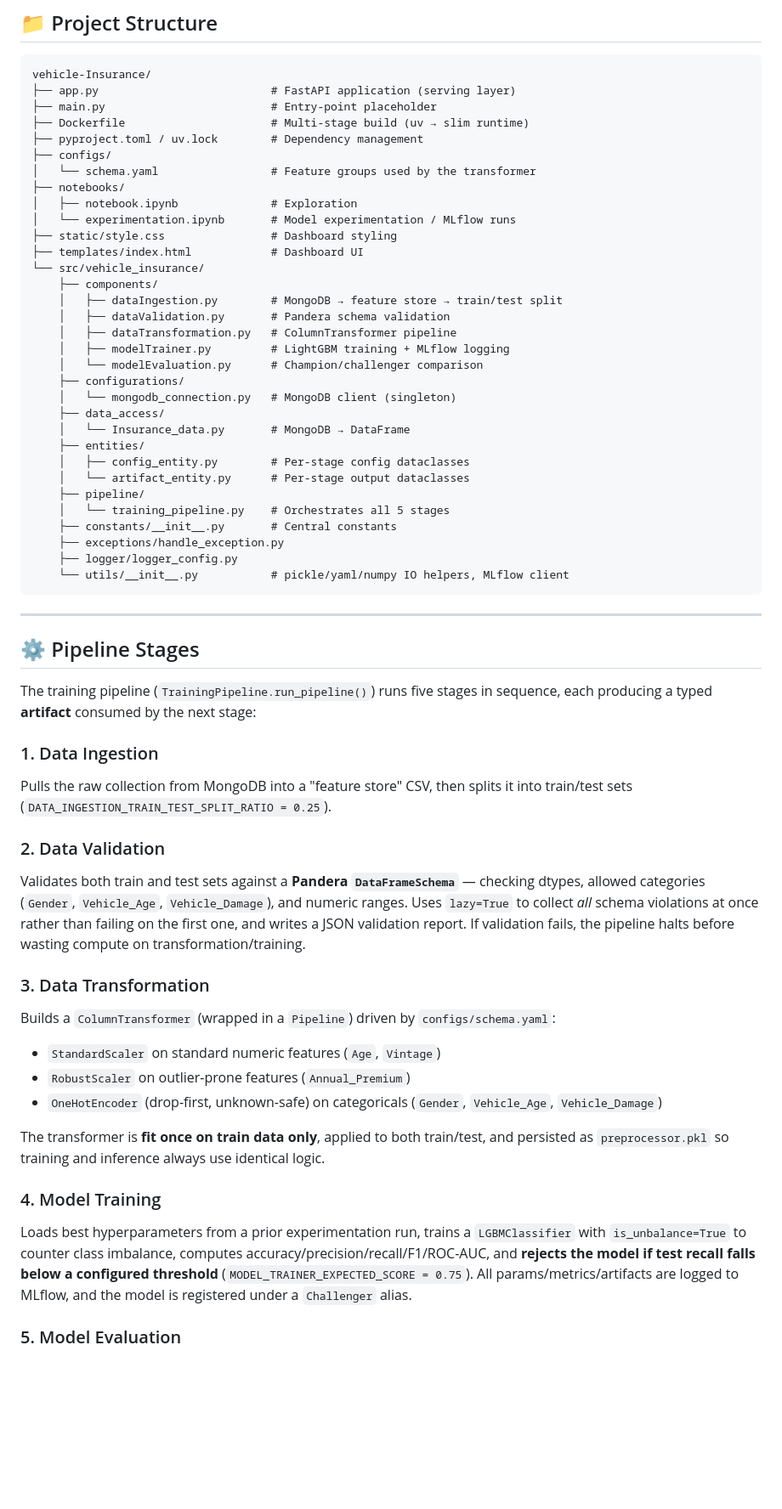
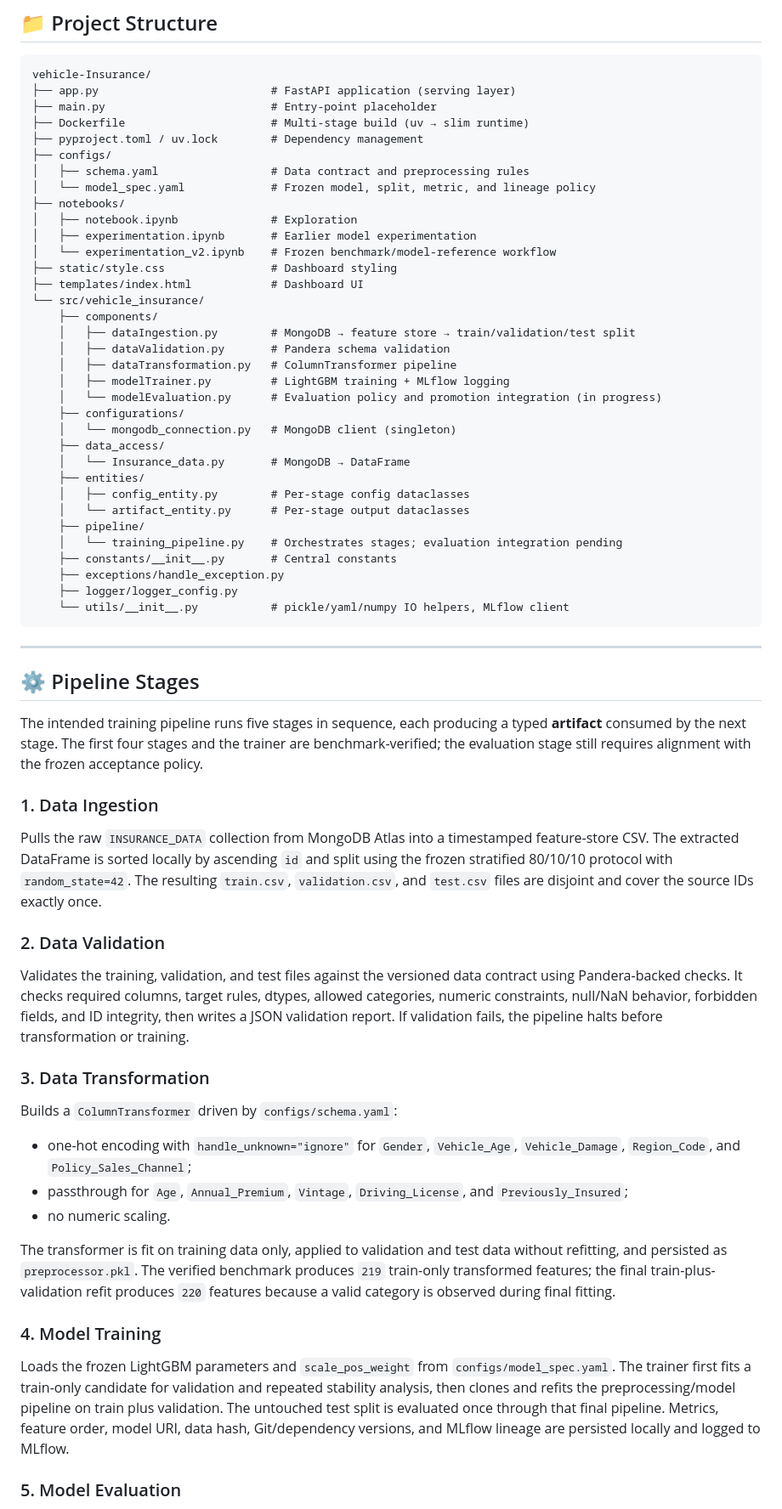
Before and after one commit to Youngboy01/vehicle-Insurance, a Markdown page: README.md, the part around one of its changes. Shown at 85% size. Drawn GitHub-style; blank space fills up the shorter version.

```diff
--- a/README.md
+++ b/README.md
@@ -137,19 +137,21 @@ vehicle-Insurance/
 ├── Dockerfile                      # Multi-stage build (uv → slim runtime)
 ├── pyproject.toml / uv.lock        # Dependency management
 ├── configs/
-│   └── schema.yaml                 # Feature groups used by the transformer
+│   ├── schema.yaml                 # Data contract and preprocessing rules
+│   └── model_spec.yaml             # Frozen model, split, metric, and lineage policy
 ├── notebooks/
 │   ├── notebook.ipynb              # Exploration
-│   └── experimentation.ipynb       # Model experimentation / MLflow runs
+│   ├── experimentation.ipynb       # Earlier model experimentation
+│   └── experimentation_v2.ipynb    # Frozen benchmark/model-reference workflow
 ├── static/style.css                # Dashboard styling
 ├── templates/index.html            # Dashboard UI
 └── src/vehicle_insurance/
     ├── components/
-    │   ├── dataIngestion.py        # MongoDB → feature store → train/test split
+    │   ├── dataIngestion.py        # MongoDB → feature store → train/validation/test split
     │   ├── dataValidation.py       # Pandera schema validation
     │   ├── dataTransformation.py   # ColumnTransformer pipeline
     │   ├── modelTrainer.py         # LightGBM training + MLflow logging
-    │   └── modelEvaluation.py      # Champion/challenger comparison
+    │   └── modelEvaluation.py      # Evaluation policy and promotion integration (in progress)
     ├── configurations/
     │   └── mongodb_connection.py   # MongoDB client (singleton)
     ├── data_access/
@@ -158,7 +160,7 @@ vehicle-Insurance/
     │   ├── config_entity.py        # Per-stage config dataclasses
     │   └── artifact_entity.py      # Per-stage output dataclasses
     ├── pipeline/
-    │   └── training_pipeline.py    # Orchestrates all 5 stages
+    │   └── training_pipeline.py    # Orchestrates stages; evaluation integration pending
     ├── constants/__init__.py       # Central constants
     ├── exceptions/handle_exception.py
     ├── logger/logger_config.py
@@ -169,23 +171,23 @@ vehicle-Insurance/
 
 ## ⚙️ Pipeline Stages
 
-The training pipeline (`TrainingPipeline.run_pipeline()`) runs five stages in sequence, each producing a typed **artifact** consumed by the next stage:
+The intended training pipeline runs five stages in sequence, each producing a typed **artifact** consumed by the next stage. The first four stages and the trainer are benchmark-verified; the evaluation stage still requires alignment with the frozen acceptance policy.
 
 ### 1. Data Ingestion
-Pulls the raw collection from MongoDB into a "feature store" CSV, then splits it into train/test sets (`DATA_INGESTION_TRAIN_TEST_SPLIT_RATIO = 0.25`).
+Pulls the raw `INSURANCE_DATA` collection from MongoDB Atlas into a timestamped feature-store CSV. The extracted DataFrame is sorted locally by ascending `id` and split using the frozen stratified 80/10/10 protocol with `random_state=42`. The resulting `train.csv`, `validation.csv`, and `test.csv` files are disjoint and cover the source IDs exactly once.
 
 ### 2. Data Validation
-Validates both train and test sets against a **Pandera `DataFrameSchema`** — checking dtypes, allowed categories (`Gender`, `Vehicle_Age`, `Vehicle_Damage`), and numeric ranges. Uses `lazy=True` to collect *all* schema violations at once rather than failing on the first one, and writes a JSON validation report. If validation fails, the pipeline halts before wasting compute on transformation/training.
+Validates the training, validation, and test files against the versioned data contract using Pandera-backed checks. It checks required columns, target rules, dtypes, allowed categories, numeric constraints, null/NaN behavior, forbidden fields, and ID integrity, then writes a JSON validation report. If validation fails, the pipeline halts before transformation or training.
 
 ### 3. Data Transformation
-Builds a `ColumnTransformer` (wrapped in a `Pipeline`) driven by `configs/schema.yaml`:
-- `StandardScaler` on standard numeric features (`Age`, `Vintage`)
-- `RobustScaler` on outlier-prone features (`Annual_Premium`)
-- `OneHotEncoder` (drop-first, unknown-safe) on categoricals (`Gender`, `Vehicle_Age`, `Vehicle_Damage`)
+Builds a `ColumnTransformer` driven by `configs/schema.yaml`:
+- one-hot encoding with `handle_unknown="ignore"` for `Gender`, `Vehicle_Age`, `Vehicle_Damage`, `Region_Code`, and `Policy_Sales_Channel`;
+- passthrough for `Age`, `Annual_Premium`, `Vintage`, `Driving_License`, and `Previously_Insured`;
+- no numeric scaling.
 
-The transformer is **fit once on train data only**, applied to both train/test, and persisted as `preprocessor.pkl` so training and inference always use identical logic.
+The transformer is fit on training data only, applied to validation and test data without refitting, and persisted as `preprocessor.pkl`. The verified benchmark produces `219` train-only transformed features; the final train-plus-validation refit produces `220` features because a valid category is observed during final fitting.
 
 ### 4. Model Training
-Loads best hyperparameters from a prior experimentation run, trains a `LGBMClassifier` with `is_unbalance=True` to counter class imbalance, computes accuracy/precision/recall/F1/ROC-AUC, and **rejects the model if test recall falls below a configured threshold** (`MODEL_TRAINER_EXPECTED_SCORE = 0.75`). All params/metrics/artifacts are logged to MLflow, and the model is registered under a `Challenger` alias.
+Loads the frozen LightGBM parameters and `scale_pos_weight` from `configs/model_spec.yaml`. The trainer first fits a train-only candidate for validation and repeated stability analysis, then clones and refits the preprocessing/model pipeline on train plus validation. The untouched test split is evaluated once through that final pipeline. Metrics, feature order, model URI, data hash, Git/dependency versions, and MLflow lineage are persisted locally and logged to MLflow.
 
 ### 5. Model Evaluation
```
Also changed, not shown: other parts of README.md (+28 -52 lines), docs/model_card.md (+48 -50 lines).
